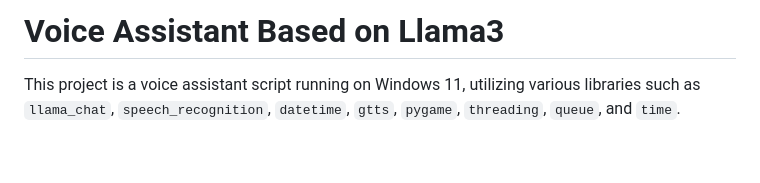
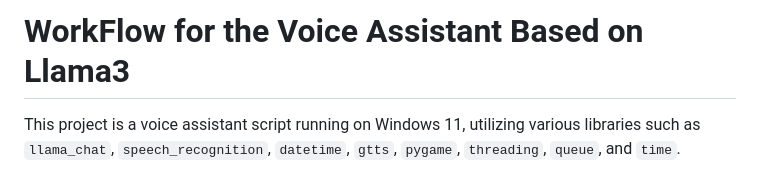
Before and after one commit to i-bharathraj/VoiceAssistant-myJarvis, a Markdown page: theWork/Workflow.md, the part around the change. GitHub-like rendering; blank space fills up the shorter version.

```diff
--- a/theWork/Readme.md
+++ b/theWork/Workflow.md
@@ -1,4 +1,4 @@
-# Voice Assistant Based on Llama3
+# WorkFlow for the Voice Assistant Based on Llama3
 
 This project is a voice assistant script running on Windows 11, utilizing various libraries such as `llama_chat`, `speech_recognition`, `datetime`, `gtts`, `pygame`, `threading`, `queue`, and `time`.
 
```
